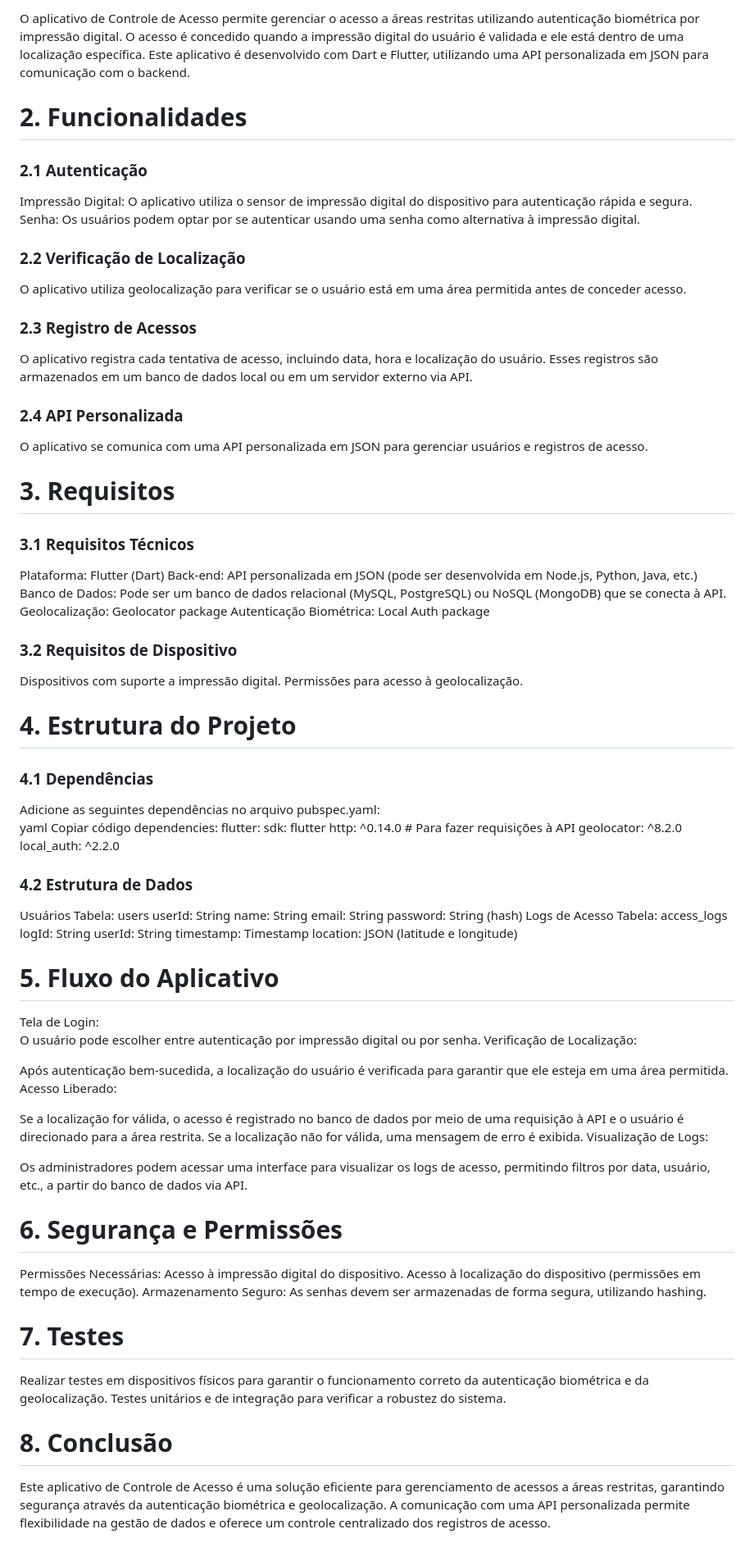
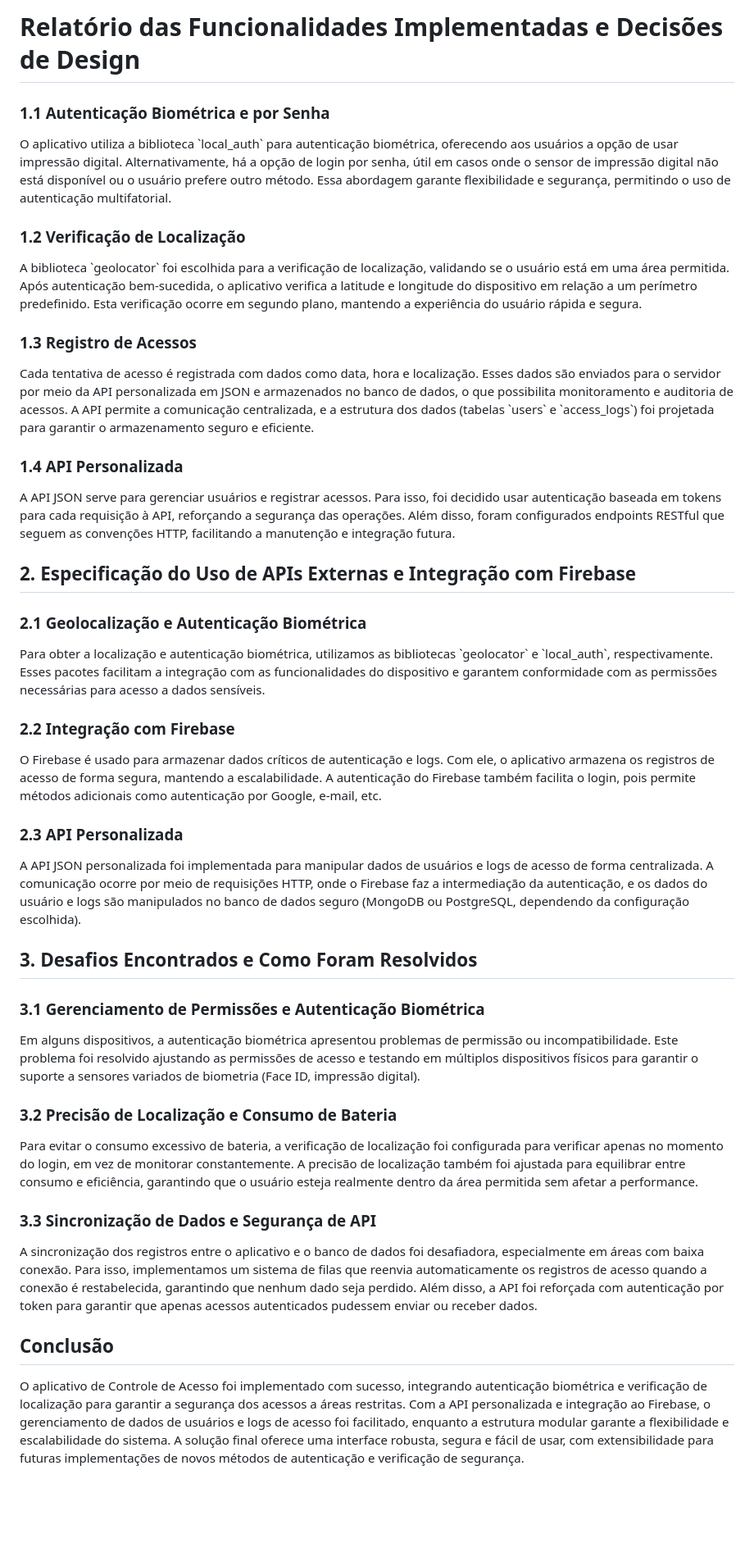
Before and after one commit to IgorOliverx/somativa-flutter, a Markdown page: README.md, the part around the change. Shown at 82% size. GitHub-like rendering; blank space fills up the shorter version.

```diff
--- a/README.md
+++ b/README.md
@@ -1,83 +1,43 @@
-O aplicativo de Controle de Acesso permite gerenciar o acesso a áreas restritas utilizando autenticação biométrica por impressão digital. O acesso é concedido quando a impressão digital do usuário é validada e ele está dentro de uma localização específica. Este aplicativo é desenvolvido com Dart e Flutter, utilizando uma API personalizada em JSON para comunicação com o backend.
+<h1>Relatório das Funcionalidades Implementadas e Decisões de Design</h1>
 
-<h1>2. Funcionalidades</h1>
-<h3>2.1 Autenticação</h3>
-Impressão Digital: O aplicativo utiliza o sensor de impressão digital do dispositivo para autenticação rápida e segura.
-Senha: Os usuários podem optar por se autenticar usando uma senha como alternativa à impressão digital.
+<h3>1.1 Autenticação Biométrica e por Senha </h3>
+O aplicativo utiliza a biblioteca `local_auth` para autenticação biométrica, oferecendo aos usuários a opção de usar impressão digital. Alternativamente, há a opção de login por senha, útil em casos onde o sensor de impressão digital não está disponível ou o usuário prefere outro método. Essa abordagem garante flexibilidade e segurança, permitindo o uso de autenticação multifatorial.
 
-<h3>2.2 Verificação de Localização</h3>
-O aplicativo utiliza geolocalização para verificar se o usuário está em uma área permitida antes de conceder acesso.
+<h3>1.2 Verificação de Localização</h3>
+A biblioteca `geolocator` foi escolhida para a verificação de localização, validando se o usuário está em uma área permitida. Após autenticação bem-sucedida, o aplicativo verifica a latitude e longitude do dispositivo em relação a um perímetro predefinido. Esta verificação ocorre em segundo plano, mantendo a experiência do usuário rápida e segura.
 
-<h3>2.3 Registro de Acessos</h3>
-O aplicativo registra cada tentativa de acesso, incluindo data, hora e localização do usuário. Esses registros são armazenados em um banco de dados local ou em um servidor externo via API.
+<h3>1.3 Registro de Acessos</h3>
+Cada tentativa de acesso é registrada com dados como data, hora e localização. Esses dados são enviados para o servidor por meio da API personalizada em JSON e armazenados no banco de dados, o que possibilita monitoramento e auditoria de acessos. A API permite a comunicação centralizada, e a estrutura dos dados (tabelas `users` e `access_logs`) foi projetada para garantir o armazenamento seguro e eficiente.
 
-<h3>2.4 API Personalizada</h3>
-O aplicativo se comunica com uma API personalizada em JSON para gerenciar usuários e registros de acesso.
+<h3>1.4 API Personalizada</h3>
+A API JSON serve para gerenciar usuários e registrar acessos. Para isso, foi decidido usar autenticação baseada em tokens para cada requisição à API, reforçando a segurança das operações. Além disso, foram configurados endpoints RESTful que seguem as convenções HTTP, facilitando a manutenção e integração futura.
 
-<h1>3. Requisitos</h1>
-<h3>3.1 Requisitos Técnicos</h3>
-Plataforma: Flutter (Dart)
-Back-end: API personalizada em JSON (pode ser desenvolvida em Node.js, Python, Java, etc.)
-Banco de Dados: Pode ser um banco de dados relacional (MySQL, PostgreSQL) ou NoSQL (MongoDB) que se conecta à API.
-Geolocalização: Geolocator package
-Autenticação Biométrica: Local Auth package
 
-<h3>3.2 Requisitos de Dispositivo</h3>
-Dispositivos com suporte a impressão digital.
-Permissões para acesso à geolocalização.
+ <h2>2. Especificação do Uso de APIs Externas e Integração com Firebase</h2>
 
-<h1>4. Estrutura do Projeto</h1>
-<h3>4.1 Dependências</h3>
-Adicione as seguintes dependências no arquivo pubspec.yaml:
+<h3>2.1 Geolocalização e Autenticação Biométrica </h3>
+Para obter a localização e autenticação biométrica, utilizamos as bibliotecas `geolocator` e `local_auth`, respectivamente. Esses pacotes facilitam a integração com as funcionalidades do dispositivo e garantem conformidade com as permissões necessárias para acesso a dados sensíveis.
 
-yaml
-Copiar código
-dependencies:
-  flutter:
-    sdk: flutter
-  http: ^0.14.0  # Para fazer requisições à API
-  geolocator: ^8.2.0
-  local_auth: ^2.2.0
+<h3>2.2 Integração com Firebase </h3>
+O Firebase é usado para armazenar dados críticos de autenticação e logs. Com ele, o aplicativo armazena os registros de acesso de forma segura, mantendo a escalabilidade. A autenticação do Firebase também facilita o login, pois permite métodos adicionais como autenticação por Google, e-mail, etc.
 
-<h3>4.2 Estrutura de Dados</h3>
-Usuários
-Tabela: users
-userId: String
-name: String
-email: String
-password: String (hash)
-Logs de Acesso
-Tabela: access_logs
-logId: String
-userId: String
-timestamp: Timestamp
-location: JSON (latitude e longitude)
+<h3>2.3 API Personalizada </h3>
+A API JSON personalizada foi implementada para manipular dados de usuários e logs de acesso de forma centralizada. A comunicação ocorre por meio de requisições HTTP, onde o Firebase faz a intermediação da autenticação, e os dados do usuário e logs são manipulados no banco de dados seguro (MongoDB ou PostgreSQL, dependendo da configuração escolhida).
 
-<h1>5. Fluxo do Aplicativo</h1>
-Tela de Login:
 
-O usuário pode escolher entre autenticação por impressão digital ou por senha.
-Verificação de Localização:
 
-Após autenticação bem-sucedida, a localização do usuário é verificada para garantir que ele esteja em uma área permitida.
-Acesso Liberado:
+ <h2>3. Desafios Encontrados e Como Foram Resolvidos</h2>
 
-Se a localização for válida, o acesso é registrado no banco de dados por meio de uma requisição à API e o usuário é direcionado para a área restrita.
-Se a localização não for válida, uma mensagem de erro é exibida.
-Visualização de Logs:
+<h3>3.1 Gerenciamento de Permissões e Autenticação Biométrica </h3>
+Em alguns dispositivos, a autenticação biométrica apresentou problemas de permissão ou incompatibilidade. Este problema foi resolvido ajustando as permissões de acesso e testando em múltiplos dispositivos físicos para garantir o suporte a sensores variados de biometria (Face ID, impressão digital).
 
-Os administradores podem acessar uma interface para visualizar os logs de acesso, permitindo filtros por data, usuário, etc., a partir do banco de dados via API.
+<h3>3.2 Precisão de Localização e Consumo de Bateria </h3>
+Para evitar o consumo excessivo de bateria, a verificação de localização foi configurada para verificar apenas no momento do login, em vez de monitorar constantemente. A precisão de localização também foi ajustada para equilibrar entre consumo e eficiência, garantindo que o usuário esteja realmente dentro da área permitida sem afetar a performance.
 
-<h1>6. Segurança e Permissões</h1>
-Permissões Necessárias:
-Acesso à impressão digital do dispositivo.
-Acesso à localização do dispositivo (permissões em tempo de execução).
-Armazenamento Seguro:
-As senhas devem ser armazenadas de forma segura, utilizando hashing.
+<h3>3.3 Sincronização de Dados e Segurança de API </h3>
+A sincronização dos registros entre o aplicativo e o banco de dados foi desafiadora, especialmente em áreas com baixa conexão. Para isso, implementamos um sistema de filas que reenvia automaticamente os registros de acesso quando a conexão é restabelecida, garantindo que nenhum dado seja perdido. Além disso, a API foi reforçada com autenticação por token para garantir que apenas acessos autenticados pudessem enviar ou receber dados.
 
-<h1>7. Testes</h1>
-Realizar testes em dispositivos físicos para garantir o funcionamento correto da autenticação biométrica e da geolocalização.
-Testes unitários e de integração para verificar a robustez do sistema.
 
-<h1>8. Conclusão</h1>
-Este aplicativo de Controle de Acesso é uma solução eficiente para gerenciamento de acessos a áreas restritas, garantindo segurança através da autenticação biométrica e geolocalização. A comunicação com uma API personalizada permite flexibilidade na gestão de dados e oferece um controle centralizado dos registros de acesso.
+
+<h2>Conclusão</h2>
+O aplicativo de Controle de Acesso foi implementado com sucesso, integrando autenticação biométrica e verificação de localização para garantir a segurança dos acessos a áreas restritas. Com a API personalizada e integração ao Firebase, o gerenciamento de dados de usuários e logs de acesso foi facilitado, enquanto a estrutura modular garante a flexibilidade e escalabilidade do sistema. A solução final oferece uma interface robusta, segura e fácil de usar, com extensibilidade para futuras implementações de novos métodos de autenticação e verificação de segurança.
```
